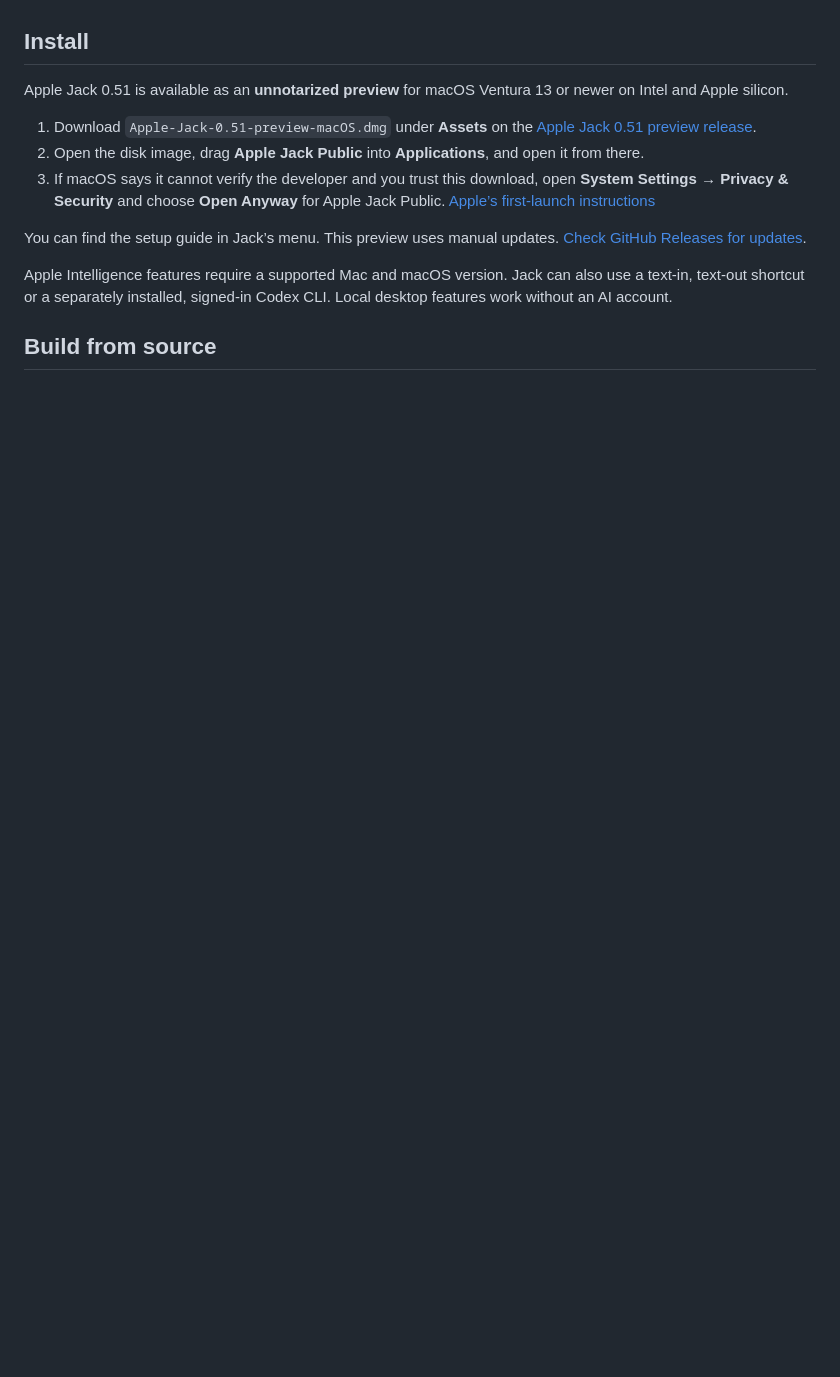
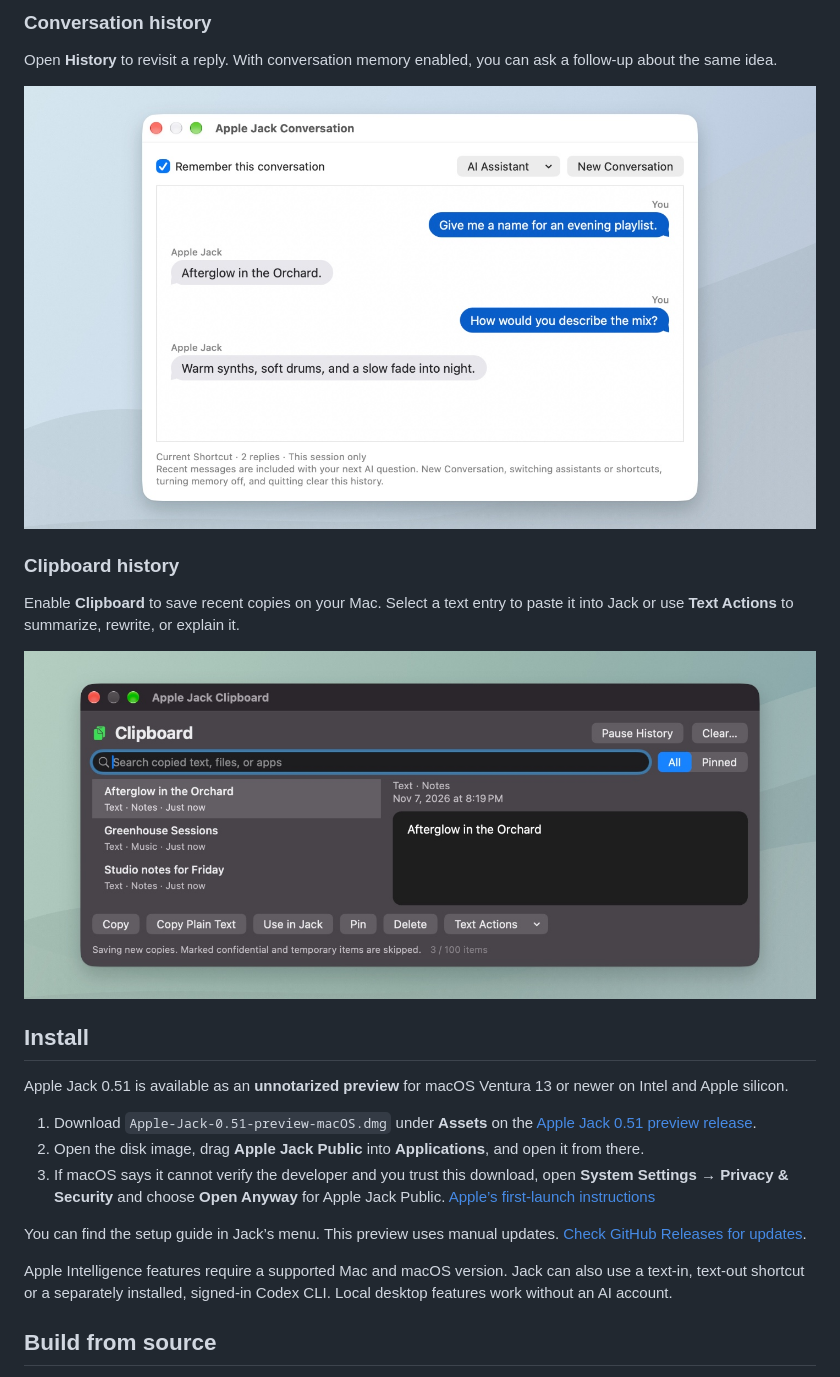
Before and after one commit to B4D4PPL3/Apple-Jack, a Markdown page: README.md, the part around one of its changes. Drawn GitHub-style; pictures changed too: Docs/Screenshots/clipboard.jpg (added), Docs/Screenshots/conversation.jpg (added); blank space fills up the shorter version.

Commit message:
Show the macOS app and its features in a screenshot gallery

```diff
--- a/README.md
+++ b/README.md
@@ -4,3 +17,14 @@ Apple Jack is an animated desktop companion for macOS. Click the character to op
+### Conversation history
+
+Open **History** to revisit a reply. With conversation memory enabled, you can ask a follow-up about the same idea.
+
+![The Conversation window in light appearance, with two sample questions and Jack’s replies about a playlist.](Docs/Screenshots/conversation.jpg)
+
+### Clipboard history
+
+Enable **Clipboard** to save recent copies on your Mac. Select a text entry to paste it into Jack or use **Text Actions** to summarize, rewrite, or explain it.
+
+![Clipboard history in dark appearance with three sample entries and the selected text ready to copy or use in Jack.](Docs/Screenshots/clipboard.jpg)
 
 ## Install
 
```
Also changed, not shown: other parts of README.md (+14 -1 lines), Docs/Screenshots/desktop.jpg (added), Docs/Screenshots/hold-this.jpg (added).
